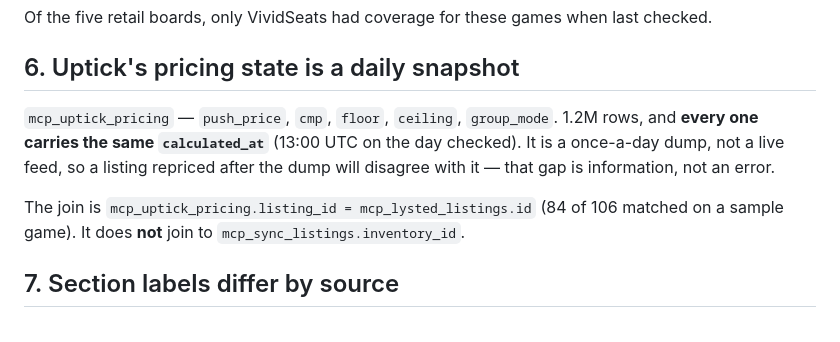
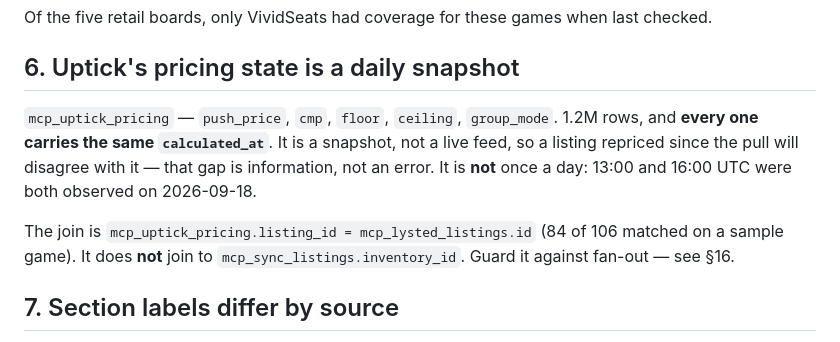
Before and after one commit to rob-automatiq/autopricer, a Markdown page: docs/DATA-NOTES.md, the part around the change. Drawn GitHub-style.

Commit message:
Correct the claim that uptick pricing is a once-a-day dump
Section 6 said every row carries the same calculated_at at 13:00 UTC and called
it a daily dump. The timestamp moved to 16:00 UTC on the same date, so the
snapshot is refreshed more than once a day. The within-pull property still
holds: every row in one pull shares its timestamp.

Co-Authored-By: Claude Opus 5 <noreply@anthropic.com>
Claude-Session: https://claude.ai/code/session_01LCGWz73zzrW1so46TyP6zb

```diff
--- a/docs/DATA-NOTES.md
+++ b/docs/DATA-NOTES.md
@@ -104,13 +104,14 @@ last checked.
 ## 6. Uptick's pricing state is a daily snapshot
 
 `mcp_uptick_pricing` — `push_price`, `cmp`, `floor`, `ceiling`, `group_mode`.
-1.2M rows, and **every one carries the same `calculated_at`** (13:00 UTC on the
-day checked). It is a once-a-day dump, not a live feed, so a listing repriced
-after the dump will disagree with it — that gap is information, not an error.
+1.2M rows, and **every one carries the same `calculated_at`**. It is a snapshot,
+not a live feed, so a listing repriced since the pull will disagree with it —
+that gap is information, not an error. It is **not** once a day: 13:00 and
+16:00 UTC were both observed on 2026-09-18.
 
 The join is `mcp_uptick_pricing.listing_id = mcp_lysted_listings.id` (84 of 106
 matched on a sample game). It does **not** join to
-`mcp_sync_listings.inventory_id`.
+`mcp_sync_listings.inventory_id`. Guard it against fan-out — see §16.
 
 ## 7. Section labels differ by source
 
```
